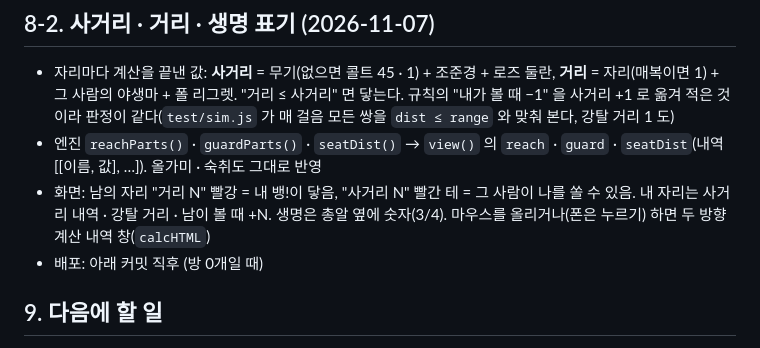
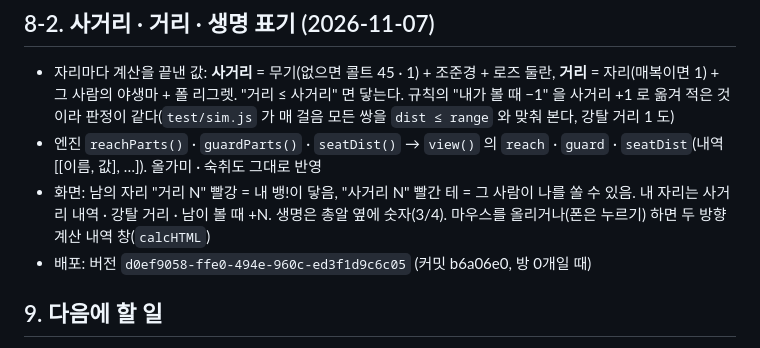
Before and after one commit to 41ways/bang-fanproj, a Markdown page: docs/HANDOFF.md, the part around the change. Drawn GitHub-style.

Commit message:
인계 문서: 사거리 표기 배포 버전

```diff
--- a/docs/HANDOFF.md
+++ b/docs/HANDOFF.md
@@ -150,7 +150,7 @@ npx --yes wrangler@4.151.3 deploy     # PowerShell 에선 npx.cmd (npx.ps1 실
 - 자리마다 계산을 끝낸 값: **사거리** = 무기(없으면 콜트 45 · 1) + 조준경 + 로즈 둘란, **거리** = 자리(매복이면 1) + 그 사람의 야생마 + 폴 리그렛. "거리 ≤ 사거리" 면 닿는다. 규칙의 "내가 볼 때 −1" 을 사거리 +1 로 옮겨 적은 것이라 판정이 같다(`test/sim.js` 가 매 걸음 모든 쌍을 `dist ≤ range` 와 맞춰 본다, 강탈 거리 1 도)
 - 엔진 `reachParts()` · `guardParts()` · `seatDist()` → `view()` 의 `reach` · `guard` · `seatDist`(내역 [[이름, 값], …]). 올가미 · 숙취도 그대로 반영
 - 화면: 남의 자리 "거리 N" 빨강 = 내 뱅!이 닿음, "사거리 N" 빨간 테 = 그 사람이 나를 쏠 수 있음. 내 자리는 사거리 내역 · 강탈 거리 · 남이 볼 때 +N. 생명은 총알 옆에 숫자(3/4). 마우스를 올리거나(폰은 누르기) 하면 두 방향 계산 내역 창(`calcHTML`)
-- 배포: 아래 커밋 직후 (방 0개일 때)
+- 배포: 버전 `d0ef9058-ffe0-494e-960c-ed3f1d9c6c05` (커밋 b6a06e0, 방 0개일 때)
 
 ## 9. 다음에 할 일
 
```
